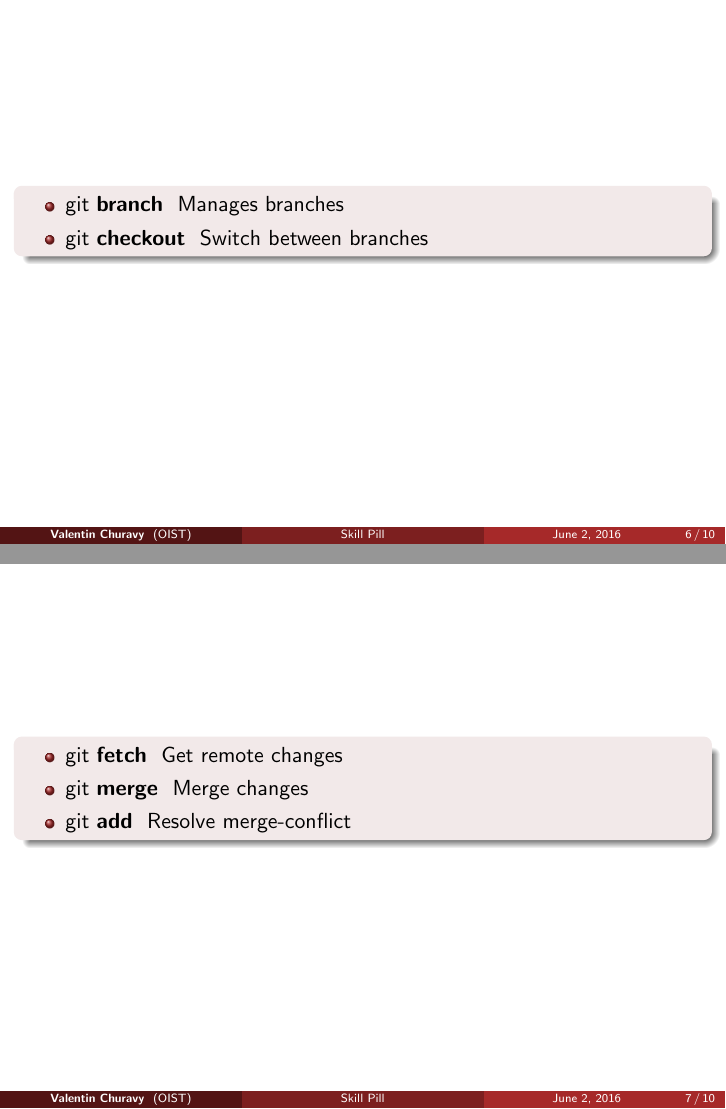
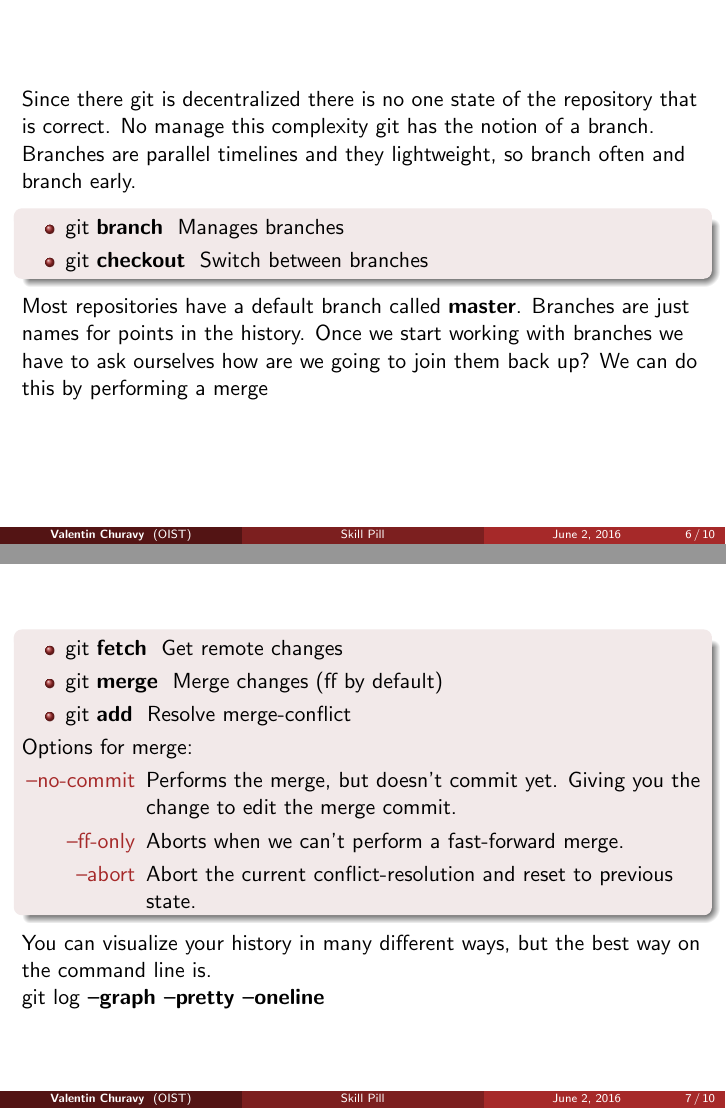
Before and after one commit to oist/skillpill-git, LaTeX slides (day2/lecture.tex): pages 9 and 10 of 13 before the commit and pages 9 and 11 of 14 after it, joined at a grey line. Compiled offline with pdfLaTeX.

Commit message:
add merges

```diff
--- a/day2/lecture.tex
+++ b/day2/lecture.tex
@@ -135,22 +135,36 @@ Okinawa Institute of Science and Technology \\ % Your institution for the title
 \end{frame}
 \subsection{Branches}
 \begin{frame}[fragile]
+  Since there git is decentralized there is no one state of the repository that is correct. No manage this complexity git has the notion of a branch. Branches are parallel timelines and they lightweight, so branch often and branch early.
   \begin{block}{}
     \begin{itemize}
       \item git \textbf{branch}   # Manages branches
       \item git \textbf{checkout} # Switch between branches
     \end{itemize}
   \end{block}
+  Most repositories have a default branch called \textbf{master}. Branches are just names for points in the history.
+  Once we start working with branches we have to ask ourselves how are we going to join them back up? We can do this by performing a merge
 \end{frame}
 \subsection{Merging}
+Merging is the act of joining two branches together or to join two different branches. You will always merge \emph{from} a branch/remote into a branch.
 \begin{frame}[fragile]
   \begin{block}{}
     \begin{itemize}
       \item git \textbf{fetch} # Get remote changes
-      \item git \textbf{merge} # Merge changes
+      \item git \textbf{merge} # Merge changes (ff by default)
       \item git \textbf{add}   # Resolve merge-conflict
     \end{itemize}
+
+    Options for merge:
+    \begin{description}
+      \item[--no-commit] Performs the merge, but doesn't commit yet. Giving you the change to edit the merge commit.
+      \item[--ff-only]   Aborts when we can't perform a fast-forward merge.
+      \item[--abort]     Abort the current conflict-resolution and reset to previous state.
+    \end{description}
   \end{block}
+
+  You can visualize your history in many different ways, but the best way on the command line is.\\
+  git log \textbf{--graph --pretty --oneline}
 \end{frame}
 \subsection{Rebasing}
 \begin{frame}[fragile]
```
